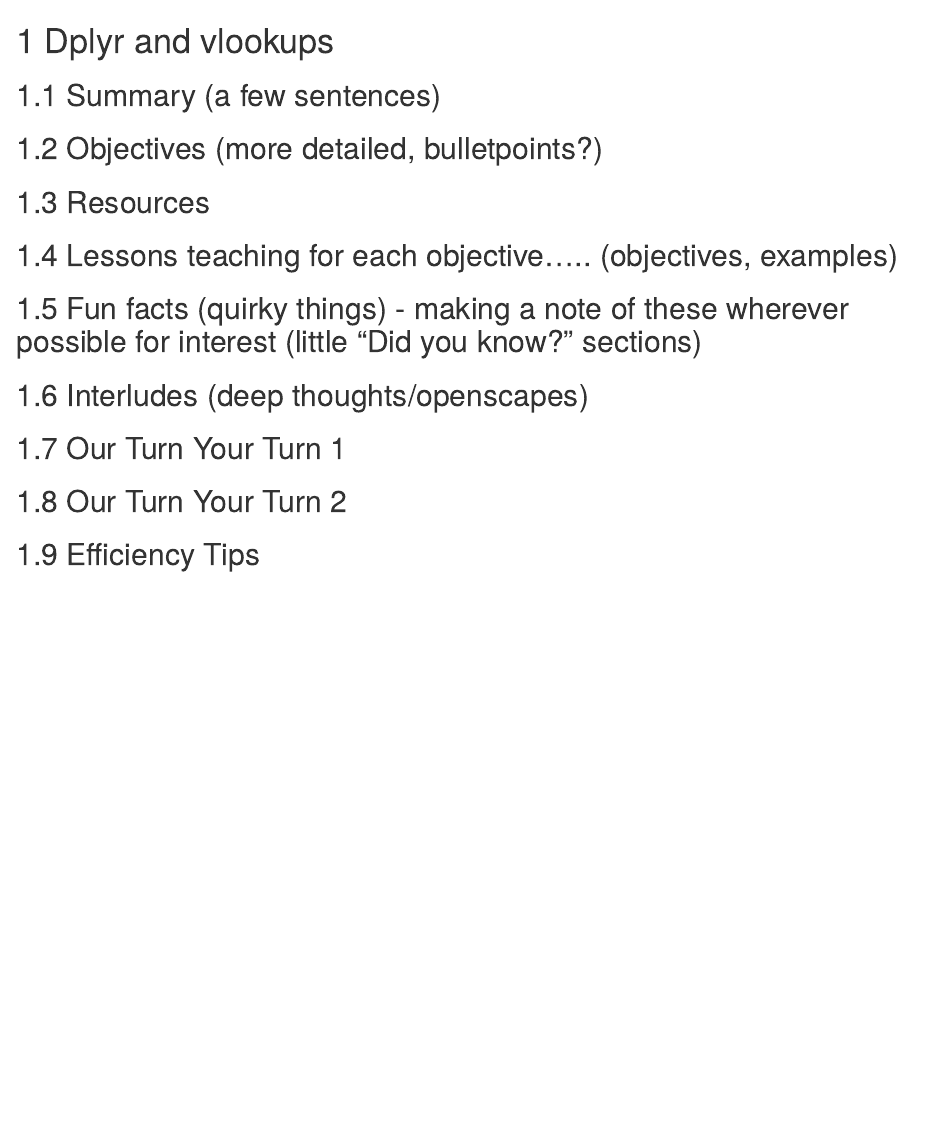
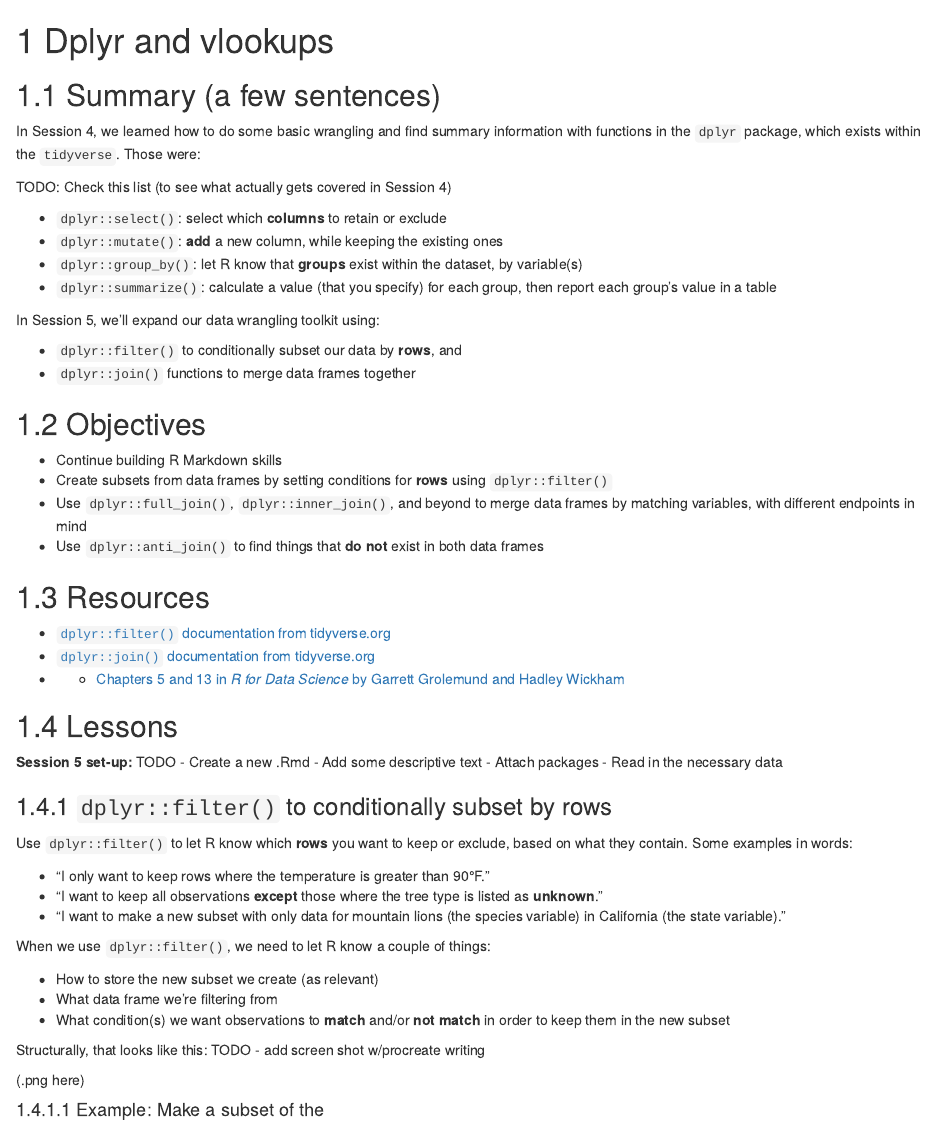
Before and after one commit to jules32/r-for-excel-users, an R Markdown document (dplyr-vlookups.Rmd): the page in a window 1100 px wide, from its top. Rendered offline with R 4.5, knitr and Pandoc, with nearby package versions; drawn as R Markdown's standard HTML page in place of the format the file asks for.

Commit message:
update Session 5 filter join summary & objectives

```diff
--- a/dplyr-vlookups.Rmd
+++ b/dplyr-vlookups.Rmd
@@ -1,9 +1,64 @@
 # Dplyr and vlookups {#vlookup}
 
 ## Summary (a few sentences)
-## Objectives (more detailed, bulletpoints?)
+
+In Session 4, we learned how to do some basic wrangling and find summary information with functions in the `dplyr` package, which exists within the `tidyverse`. Those were:
+
+TODO: Check this list (to see what actually gets covered in Session 4)
+
+- `dplyr::select()`: select which **columns** to retain or exclude
+- `dplyr::mutate()`: **add** a new column, while keeping the existing ones
+- `dplyr::group_by()`: let R know that **groups** exist within the dataset, by variable(s)
+- `dplyr::summarize()`: calculate a value (that you specify) for each group, then report each group's value in a table
+
+In Session 5, we'll expand our data wrangling toolkit using:
+
+- `dplyr::filter()` to conditionally subset our data by **rows**, and
+- `dplyr::join()` functions to merge data frames together
+
+## Objectives
+
+- Continue building R Markdown skills
+- Create subsets from data frames by setting conditions for **rows** using `dplyr::filter()`
+- Use `dplyr::full_join()`, `dplyr::inner_join()`, and beyond to merge data frames by matching variables, with different endpoints in mind
+- Use `dplyr::anti_join()` to find things that **do not** exist in both data frames
+
 ## Resources
-## Lessons teaching for each objective….. (objectives, examples)
+
+- [`dplyr::filter()` documentation from tidyverse.org](https://dplyr.tidyverse.org/reference/filter.html)
+- [`dplyr::join()` documentation from tidyverse.org](https://dplyr.tidyverse.org/reference/join.html)
+- - [Chapters 5 and 13 in *R for Data Science* by Garrett Grolemund and Hadley Wickham](https://r4ds.had.co.nz/)
+
+
+## Lessons
+
+**Session 5 set-up:** TODO
+- Create a new .Rmd
+- Add some descriptive text
+- Attach packages
+- Read in the necessary data
+
+### `dplyr::filter()` to conditionally subset by rows
+
+Use `dplyr::filter()` to let R know which **rows** you want to keep or exclude, based on what they contain. Some examples in words:
+
+- "I only want to keep rows where the temperature is greater than 90&deg;F."
+- "I want to keep all observations **except** those where the tree type is listed as **unknown**."
+- "I want to make a new subset with only data for mountain lions (the species variable) in California (the state variable)."
+
+When we use `dplyr::filter()`, we need to let R know a couple of things:
+
+- How to store the new subset we create (as relevant)
+- What data frame we're filtering from
+- What condition(s) we want observations to **match** and/or **not match** in order to keep them in the new subset
+
+Structurally, that looks like this: TODO - add screen shot w/procreate writing
+
+(.png here)
+
+#### Example: Make a subset of the
+
+
 ## Fun facts (quirky things) - making a note of these wherever possible for interest (little “Did you know?” sections)
 ## Interludes (deep thoughts/openscapes)
 ## Our Turn Your Turn 1
```
Also changed, not shown: 18 other files.
